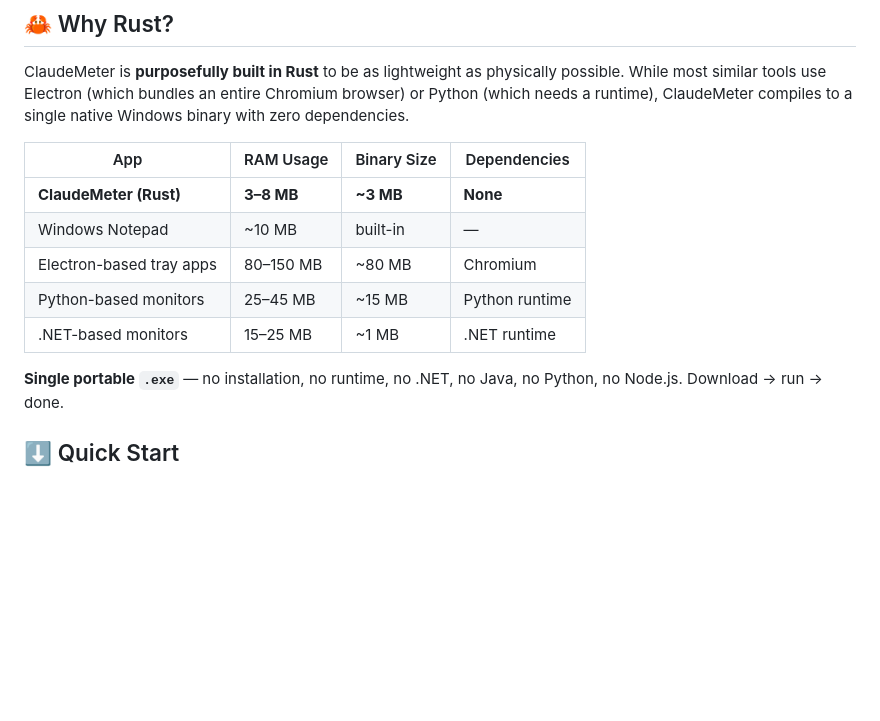
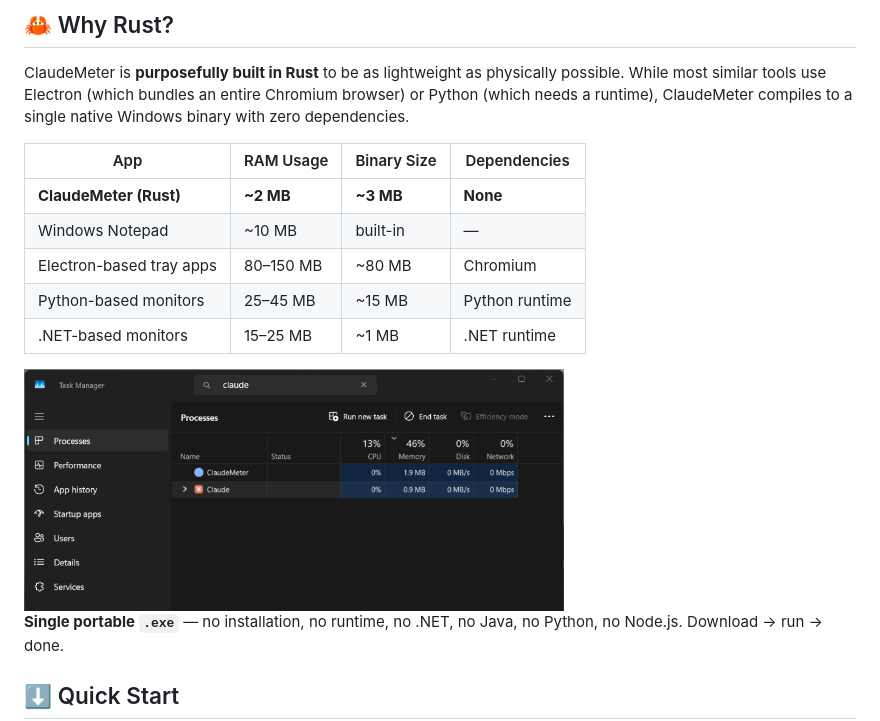
Before and after one commit to klivak/ClaudeMeter, a Markdown page: README.md, the part around the change. Rendered like a GitHub page; pictures changed too: screenshots/task-manager.png (added); blank space fills up the shorter version.

Commit message:
Add Task Manager screenshot to README (1.9 MB RAM)
Co-Authored-By: Claude Opus 4.6 <noreply@anthropic.com>

```diff
--- a/README.md
+++ b/README.md
@@ -36,11 +36,13 @@ ClaudeMeter is **purposefully built in Rust** to be as lightweight as physically
 
 | App | RAM Usage | Binary Size | Dependencies |
 |-----|-----------|-------------|-------------|
-| **ClaudeMeter (Rust)** | **3–8 MB** | **~3 MB** | **None** |
+| **ClaudeMeter (Rust)** | **~2 MB** | **~3 MB** | **None** |
 | Windows Notepad | ~10 MB | built-in | — |
 | Electron-based tray apps | 80–150 MB | ~80 MB | Chromium |
 | Python-based monitors | 25–45 MB | ~15 MB | Python runtime |
 | .NET-based monitors | 15–25 MB | ~1 MB | .NET runtime |
+
+<img src="screenshots/task-manager.png" alt="Task Manager — ClaudeMeter 1.9 MB RAM" width="540">
 
 **Single portable `.exe`** — no installation, no runtime, no .NET, no Java, no Python, no Node.js. Download → run → done.
 
```
